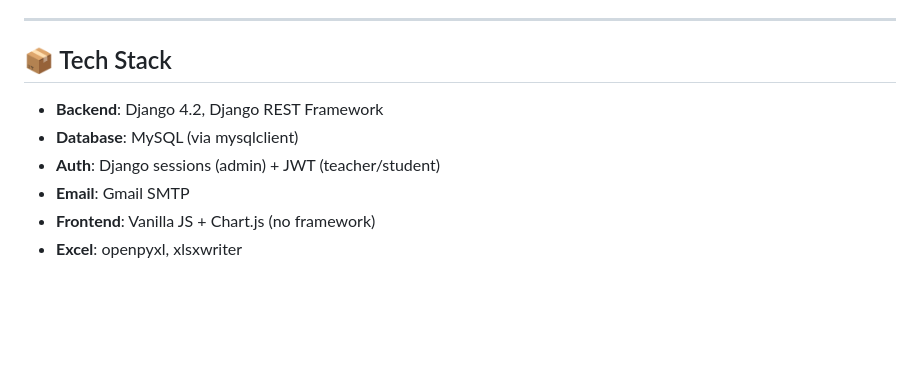
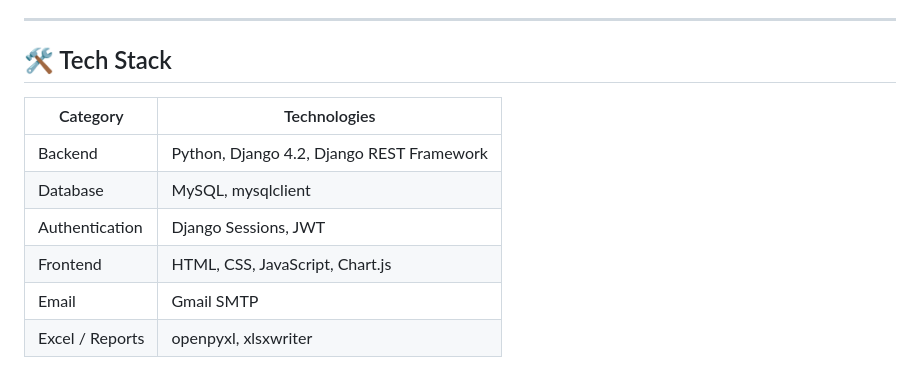
Before and after one commit to Keerthanav5/smart-attendance-system, a Markdown page: README.md, the part around the change. GitHub-like rendering; blank space fills up the shorter version.

Commit message:
Improve project tech stack
Updated the Tech Stack section format and content.

```diff
--- a/README.md
+++ b/README.md
@@ -150,11 +150,13 @@ Visit: http://127.0.0.1:8000/
 
 ---
 
-## 📦 Tech Stack
+## 🛠️ Tech Stack
 
-- **Backend**: Django 4.2, Django REST Framework
-- **Database**: MySQL (via mysqlclient)
-- **Auth**: Django sessions (admin) + JWT (teacher/student)
-- **Email**: Gmail SMTP
-- **Frontend**: Vanilla JS + Chart.js (no framework)
-- **Excel**: openpyxl, xlsxwriter
+| Category | Technologies |
+|---|---|
+| Backend | Python, Django 4.2, Django REST Framework |
+| Database | MySQL, mysqlclient |
+| Authentication | Django Sessions, JWT |
+| Frontend | HTML, CSS, JavaScript, Chart.js |
+| Email | Gmail SMTP |
+| Excel / Reports | openpyxl, xlsxwriter |
```
